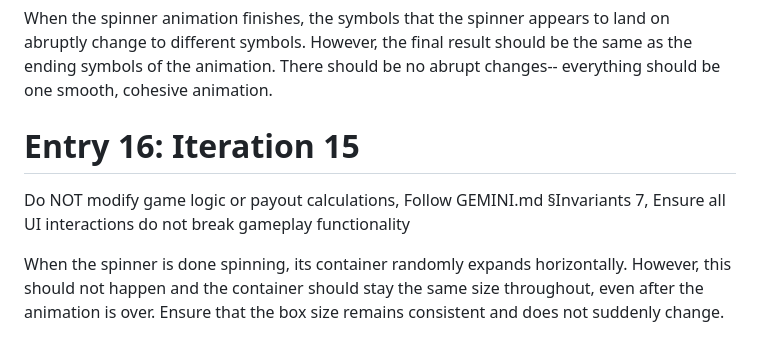
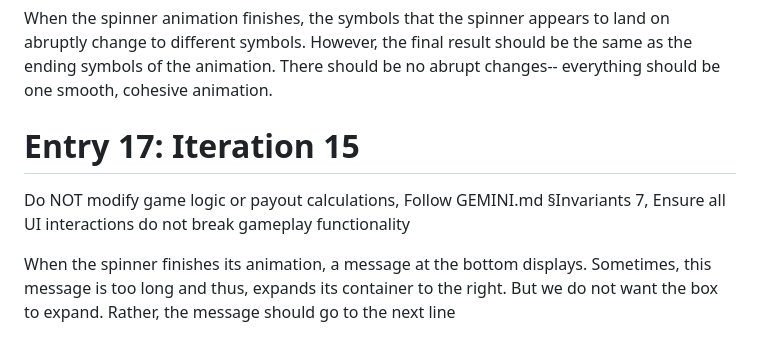
Before and after one commit to cse110-sp26-group16/Slot-Machine-V2, a Markdown page: plan/ai-use-log.md, the part around the change. Rendered like a GitHub page.

```diff
--- a/plan/ai-use-log.md
+++ b/plan/ai-use-log.md
@@ -262,8 +262,8 @@ Do NOT modify game logic or payout calculations, Follow GEMINI.md §Invariants 7
 
 When the spinner animation finishes, the symbols that the spinner appears to land on abruptly change to different symbols. However, the final result should be the same as the ending symbols of the animation. There should be no abrupt changes-- everything should be one smooth, cohesive animation.
 
-# Entry 16: Iteration 15
+# Entry 17: Iteration 15
 
 Do NOT modify game logic or payout calculations, Follow GEMINI.md §Invariants 7, Ensure all UI interactions do not break gameplay functionality
 
-When the spinner is done spinning, its container randomly expands horizontally. However, this should not happen and the container should stay the same size throughout, even after the animation is over. Ensure that the box size remains consistent and does not suddenly change.
+When the spinner finishes its animation, a message at the bottom displays. Sometimes, this message is too long and thus, expands its container to the right. But we do not want the box to expand. Rather, the message should go to the next line
```
